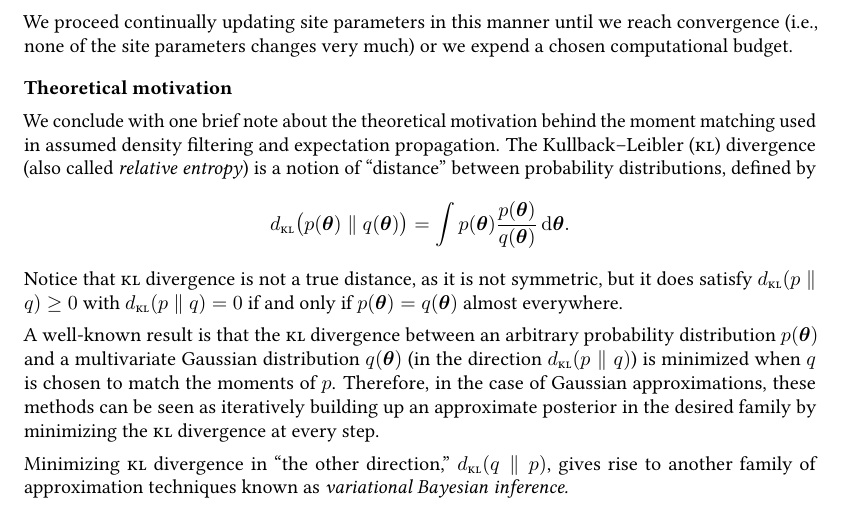
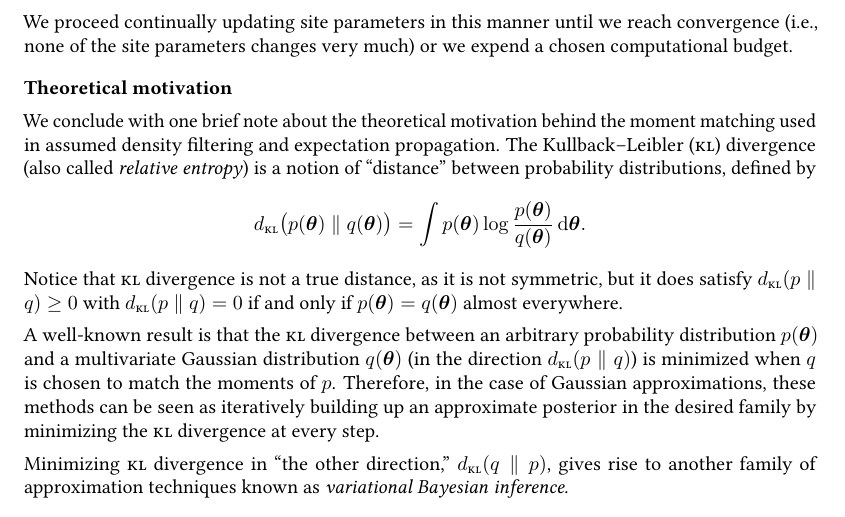
Before and after one commit to rmgarnett/cse515t, a LaTeX document (lecture_notes/Expectation Propagation/notes.tex): part of page 4 of 4, cut so that both start at the same text. Compiled offline with pdfLaTeX.

Commit message:
KL divergence definition: add log

```diff
--- a/lecture_notes/Expectation Propagation/notes.tex
+++ b/lecture_notes/Expectation Propagation/notes.tex
@@ -429,6 +429,7 @@ d_{\text{\acro{KL}}}\bigl(p(\vec{\theta}) \parallel q(\vec{\theta})\bigr)
   =
   \int
   p(\vec{\theta})
+  \log
   \frac{p(\vec{\theta})}{q(\vec{\theta})}
   \intd{\vec{\theta}}.
 \]
```
